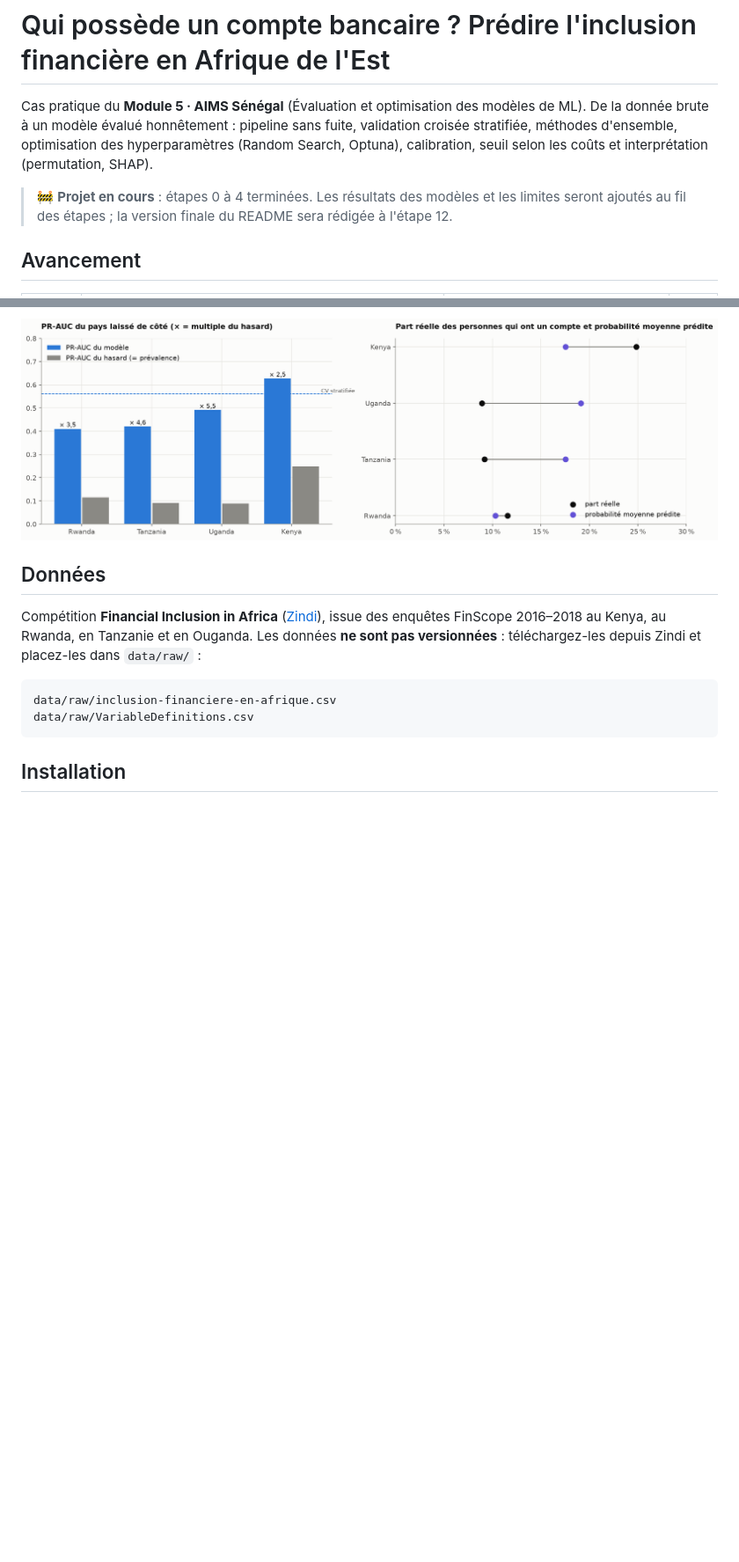
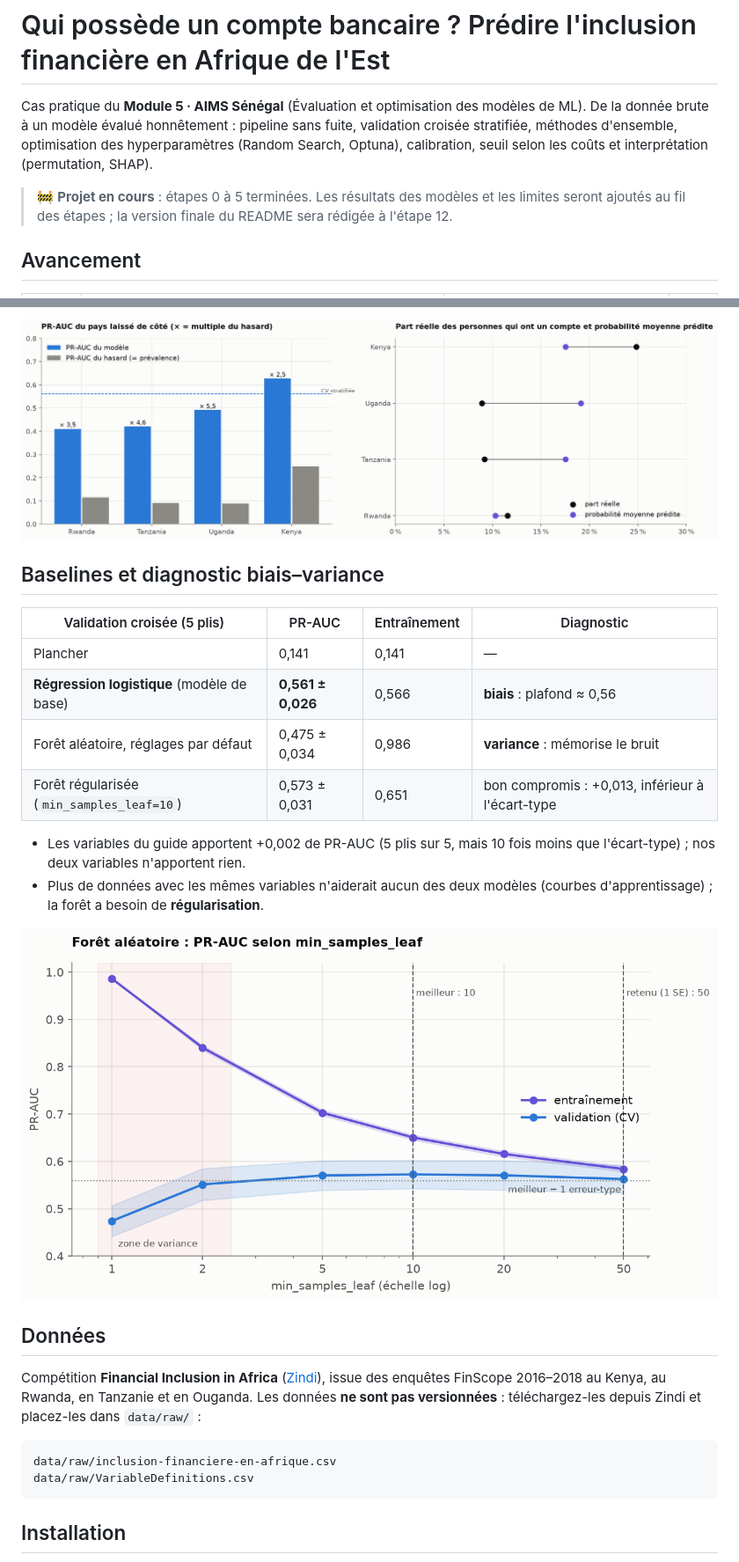
Before and after one commit to kmache/financial-inclusion-africa, a Markdown page: README.md, 2 parts joined by grey strips. Shown at 88% size. Rendered like a GitHub page; pictures changed too: reports/figures/05_courbe_validation_min_samples_leaf.png (added); blank space fills up the shorter version.

Commit message:
Étape 5 : baselines et diagnostic biais–variance (Q5.1–Q5.5, courbes d'apprentissage et de validation)

```diff
--- a/README.md
+++ b/README.md
@@ -5,7 +5,7 @@ De la donnée brute à un modèle évalué honnêtement : pipeline sans fuite, v
 stratifiée, méthodes d'ensemble, optimisation des hyperparamètres (Random Search, Optuna),
 calibration, seuil selon les coûts et interprétation (permutation, SHAP).
 
-> 🚧 **Projet en cours** : étapes 0 à 4 terminées. Les résultats des modèles et les limites seront
+> 🚧 **Projet en cours** : étapes 0 à 5 terminées. Les résultats des modèles et les limites seront
 > ajoutés au fil des étapes ; la version finale du README sera rédigée à l'étape 12.
 
 ## Avancement
@@ -123,6 +123,22 @@ row, res = evaluate_cv(logreg, X_train, y_train)     # même objet CV (Stratifie
 
 ![PR-AUC et calibration par pays laissé de côté](reports/figures/04_cv_par_pays.png)
 
+## Baselines et diagnostic biais–variance
+
+| Validation croisée (5 plis) | PR-AUC | Entraînement | Diagnostic |
+|---|---|---|---|
+| Plancher | 0,141 | 0,141 | — |
+| **Régression logistique** (modèle de base) | **0,561 ± 0,026** | 0,566 | **biais** : plafond ≈ 0,56 |
+| Forêt aléatoire, réglages par défaut | 0,475 ± 0,034 | 0,986 | **variance** : mémorise le bruit |
+| Forêt régularisée (`min_samples_leaf=10`) | 0,573 ± 0,031 | 0,651 | bon compromis : +0,013, inférieur à l'écart-type |
+
+- Les variables du guide apportent +0,002 de PR-AUC (5 plis sur 5, mais 10 fois moins que
+  l'écart-type) ; nos deux variables n'apportent rien.
+- Plus de données avec les mêmes variables n'aiderait aucun des deux modèles (courbes
+  d'apprentissage) ; la forêt a besoin de **régularisation**.
+
+![Courbe de validation de min_samples_leaf](reports/figures/05_courbe_validation_min_samples_leaf.png)
+
 ## Données
 
 Compétition **Financial Inclusion in Africa** ([Zindi](https://zindi.africa)), issue des enquêtes
```
Also changed, not shown: other parts of README.md (+3 -3 lines), reports/figures/05_courbes_apprentissage.png (added), reports/figures/05_entrainement_validation.png (added), reports/figures/05_variables_appariees.png (added), 3 other files.
